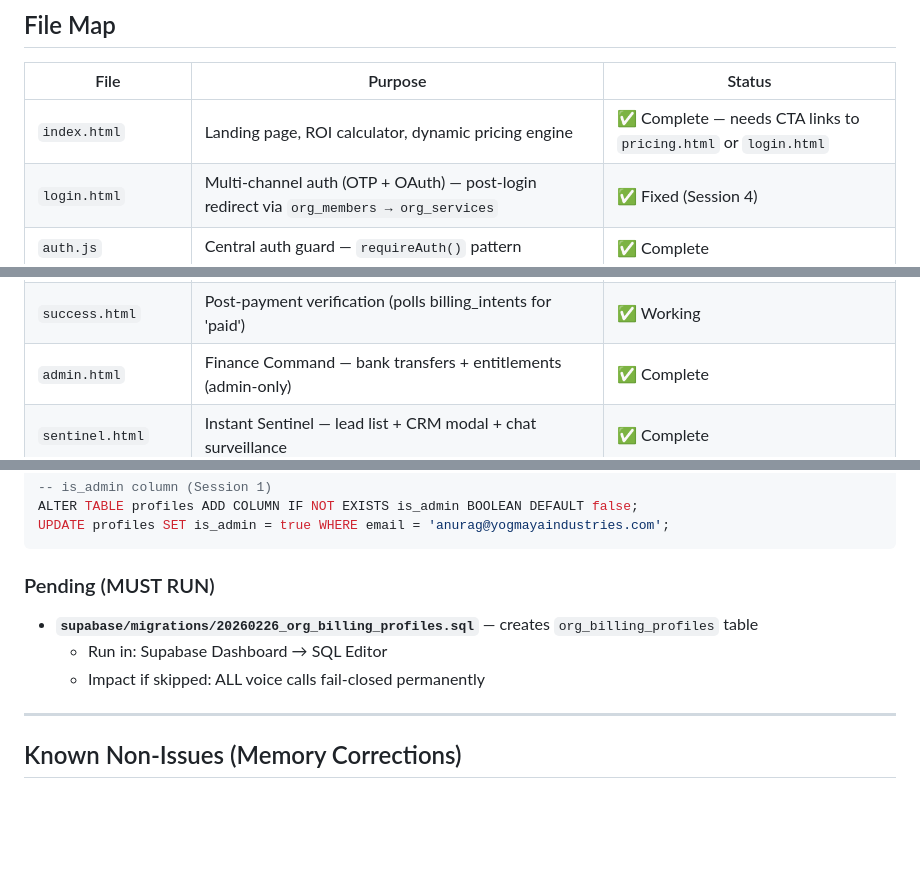
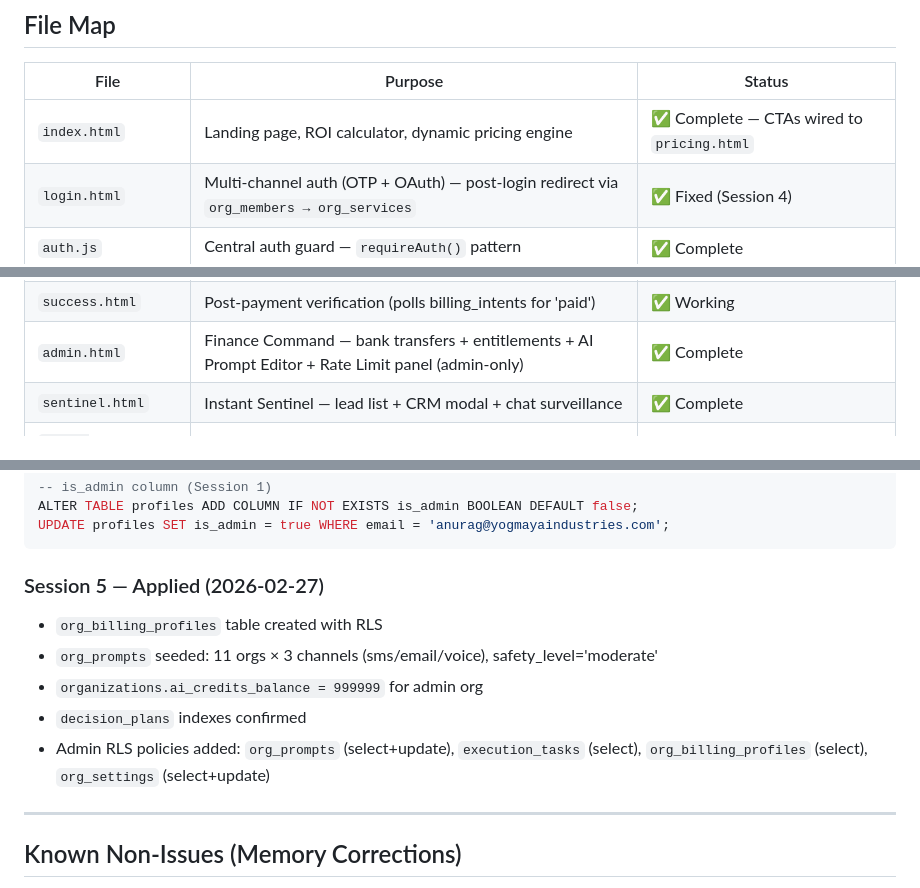
Before and after one commit to MrAnuragRaj/get-sales-closer, a Markdown page: CLAUDE.md, 3 parts joined by grey strips. GitHub-like rendering; blank space fills up the shorter version.

````diff
--- a/CLAUDE.md
+++ b/CLAUDE.md
@@ -38,7 +38,7 @@ Business model: Freemium with tiered module-based pricing.
 
 | File | Purpose | Status |
 |---|---|---|
-| `index.html` | Landing page, ROI calculator, dynamic pricing engine | ✅ Complete — needs CTA links to `pricing.html` or `login.html` |
+| `index.html` | Landing page, ROI calculator, dynamic pricing engine | ✅ Complete — CTAs wired to `pricing.html` |
 | `login.html` | Multi-channel auth (OTP + OAuth) — post-login redirect via `org_members → org_services` | ✅ Fixed (Session 4) |
 | `auth.js` | Central auth guard — `requireAuth()` pattern | ✅ Complete |
 | `dashboard.html` | "Deal Commander" main UI — all widgets wired to real data | ✅ Complete |
@@ -48,7 +48,7 @@ Business model: Freemium with tiered module-based pricing.
 | `billing.html` | Upgrade/manage plan engine for existing subscribers | ✅ Complete |
 | `payment.html` | Razorpay checkout + bank transfer — auth guard added | ✅ Fixed (Session 4) |
 | `success.html` | Post-payment verification (polls billing_intents for 'paid') | ✅ Working |
-| `admin.html` | Finance Command — bank transfers + entitlements (admin-only) | ✅ Complete |
+| `admin.html` | Finance Command — bank transfers + entitlements + AI Prompt Editor + Rate Limit panel (admin-only) | ✅ Complete |
 | `sentinel.html` | Instant Sentinel — lead list + CRM modal + chat surveillance | ✅ Complete |
 | `Voice Liaison.html` | Call logs + sentiment + Replay button (VAPI recordings) | ✅ Complete |
 | `Knowledge Brain.html` | AI knowledge base — PDF upload + text rules + read/delete view | ✅ Complete |
@@ -278,10 +274,12 @@ ALTER TABLE profiles ADD COLUMN IF NOT EXISTS is_admin BOOLEAN DEFAULT false;
 UPDATE profiles SET is_admin = true WHERE email = 'anurag@yogmayaindustries.com';
 ```
 
-### Pending (MUST RUN)
-- **`supabase/migrations/20260226_org_billing_profiles.sql`** — creates `org_billing_profiles` table
-  - Run in: Supabase Dashboard → SQL Editor
-  - Impact if skipped: ALL voice calls fail-closed permanently
+### Session 5 — Applied (2026-02-27)
+- `org_billing_profiles` table created with RLS
+- `org_prompts` seeded: 11 orgs × 3 channels (sms/email/voice), safety_level='moderate'
+- `organizations.ai_credits_balance = 999999` for admin org
+- `decision_plans` indexes confirmed
+- Admin RLS policies added: `org_prompts` (select+update), `execution_tasks` (select), `org_billing_profiles` (select), `org_settings` (select+update)
 
 ---
 
````
Also changed, not shown: other parts of CLAUDE.md (+22 -26 lines).
